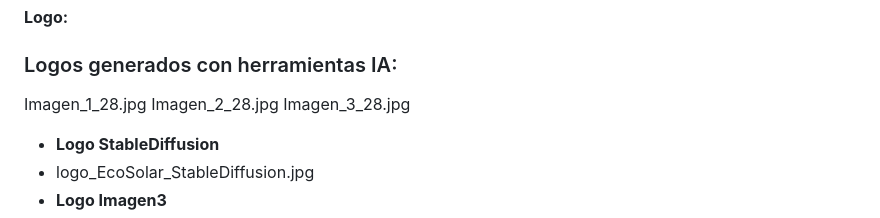
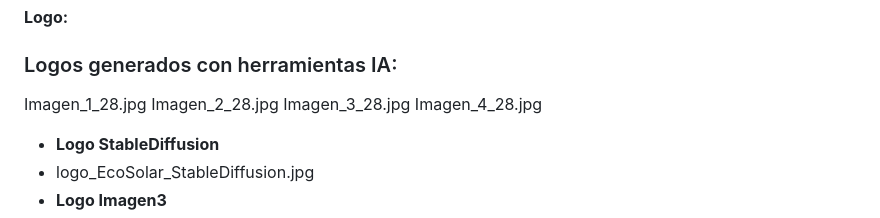
Before and after one commit to WaimerOrtiz/EcoSolar, a Markdown page: README.md, the part around the change. Rendered like a GitHub page.

```diff
--- a/README.md
+++ b/README.md
@@ -13,6 +13,7 @@
 Imagen_1_28.jpg
 Imagen_2_28.jpg
 Imagen_3_28.jpg
+Imagen_4_28.jpg
 
 
 
```
